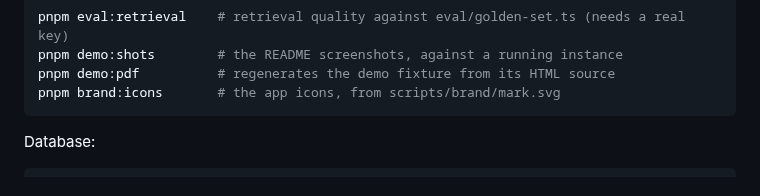
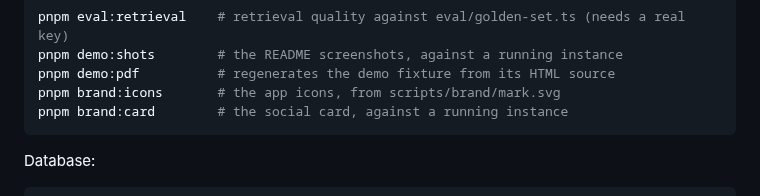
Before and after one commit to Patrascu-Lucian/CiteSeek, a Markdown page: README.md, the part around the change. Rendered like a GitHub page.

Commit message:
feat(meta): give the site a social card that resolves

````diff
--- a/README.md
+++ b/README.md
@@ -434,6 +434,7 @@ pnpm eval:retrieval    # retrieval quality against eval/golden-set.ts (needs a r
 pnpm demo:shots        # the README screenshots, against a running instance
 pnpm demo:pdf          # regenerates the demo fixture from its HTML source
 pnpm brand:icons       # the app icons, from scripts/brand/mark.svg
+pnpm brand:card        # the social card, against a running instance
 ```
 
 Database:
````
Also changed, not shown: app/opengraph-image.png (added), 6 other files.
